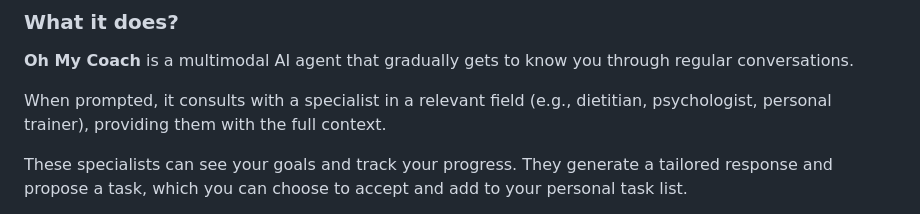
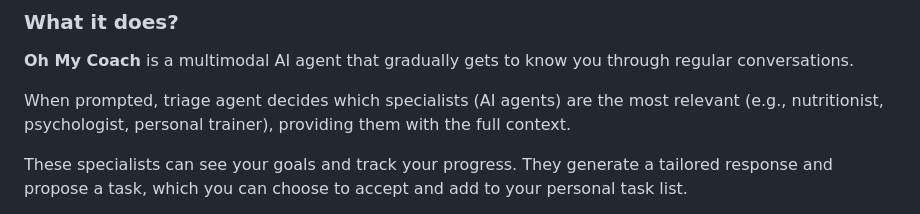
Before and after one commit to igorjakus/oh-my-coach, a Markdown page: README.md, the part around the change. Drawn GitHub-style.

Commit message:
feat: update README.md

```diff
--- a/README.md
+++ b/README.md
@@ -53,7 +53,7 @@ Some people live busy lives and often find themselves at the end of the day with
 
 **Oh My Coach** is a multimodal AI agent that gradually gets to know you through regular conversations.
 
-When prompted, it consults with a specialist in a relevant field (e.g., dietitian, psychologist, personal trainer), providing them with the full context.
+When prompted, triage agent decides which specialists (AI agents) are the most relevant (e.g., nutritionist, psychologist, personal trainer), providing them with the full context.
 
 These specialists can see your goals and track your progress. They generate a tailored response and propose a task, which you can choose to accept and add to your personal task list.
 
```
